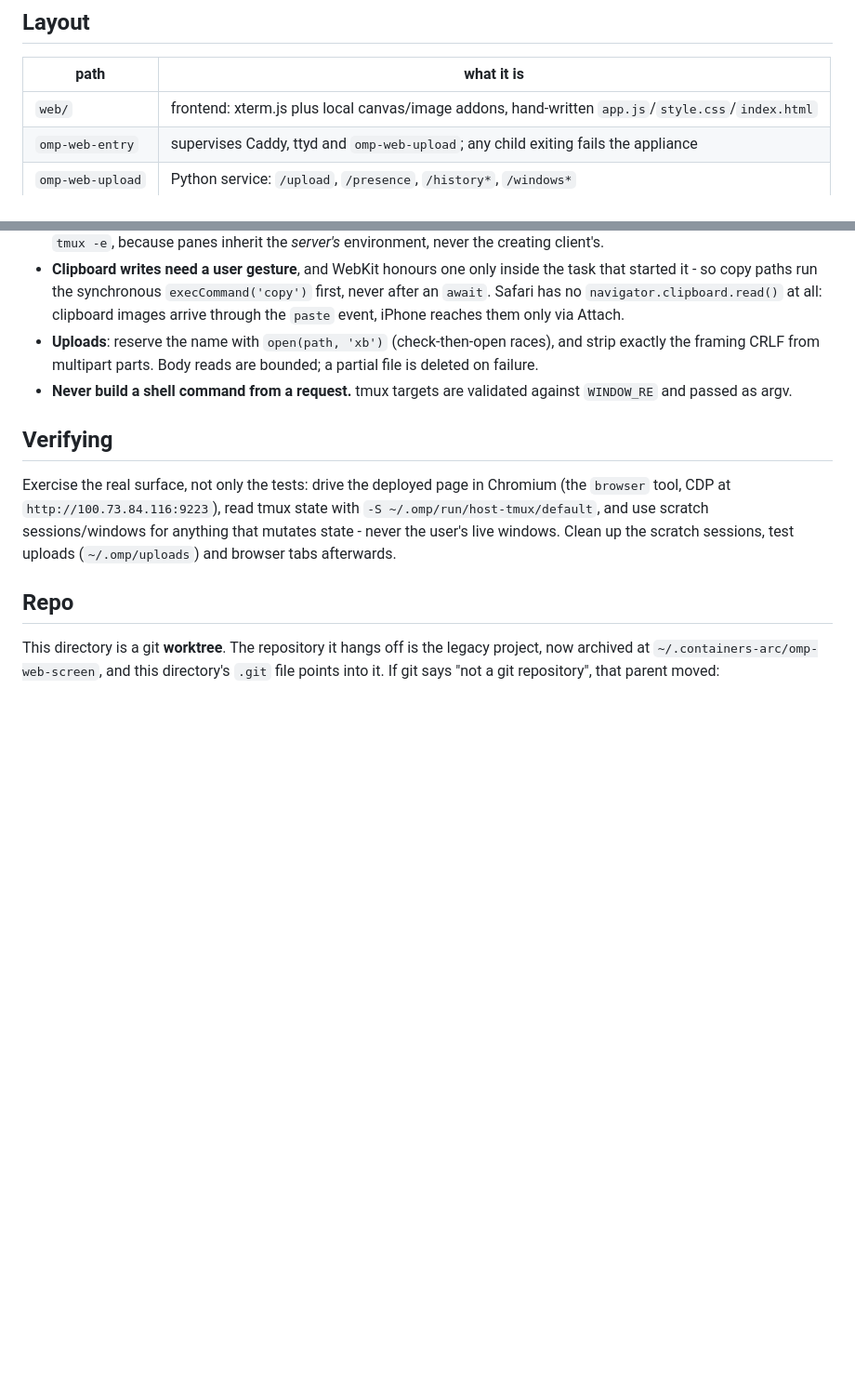
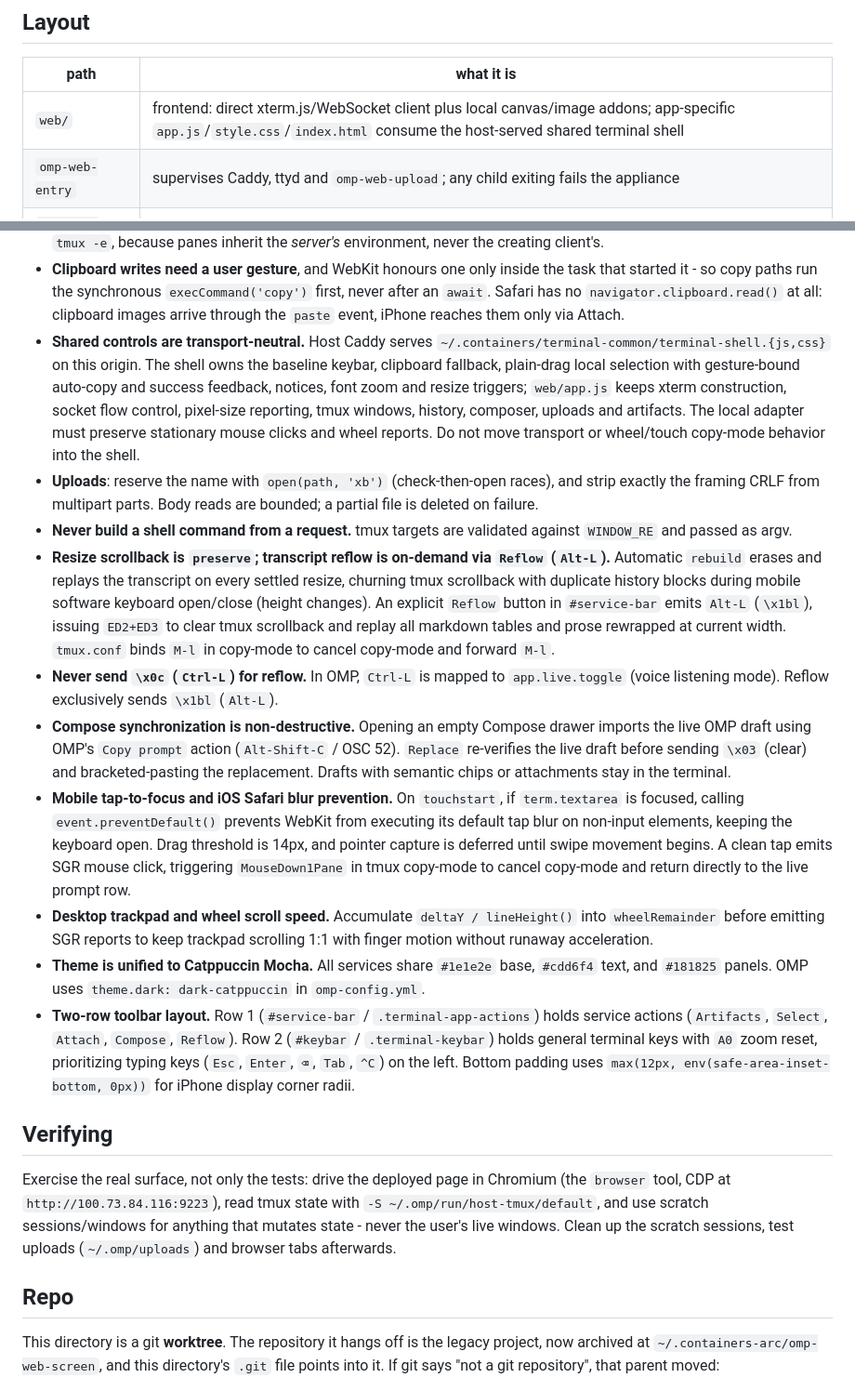
Before and after one commit to qu-jieniu/claude-web, a Markdown page: AGENTS.md, 2 parts joined by grey strips. Shown at 93% size. Drawn GitHub-style; blank space fills up the shorter version.

Commit message:
docs: update AGENTS.md with reflow, touch, theme, and toolbar invariants

```diff
--- a/AGENTS.md
+++ b/AGENTS.md
@@ -9,7 +9,7 @@ section before changing behaviour, and add a section when you change it.
 
 | path | what it is |
 |---|---|
-| `web/` | frontend: xterm.js plus local canvas/image addons, hand-written `app.js`/`style.css`/`index.html` |
+| `web/` | frontend: direct xterm.js/WebSocket client plus local canvas/image addons; app-specific `app.js`/`style.css`/`index.html` consume the host-served shared terminal shell |
 | `omp-web-entry` | supervises Caddy, ttyd and `omp-web-upload`; any child exiting fails the appliance |
 | `omp-web-upload` | Python service: `/upload`, `/presence`, `/history*`, `/windows*` |
 | `omp-launcher` | TUI that lists, attaches to and creates tmux windows |
@@ -60,12 +60,49 @@ podman exec omp-web-host sh -c 'cd /opt/omp-web && sha256sum <changed files>'
   `execCommand('copy')` first, never after an `await`. Safari has no
   `navigator.clipboard.read()` at all: clipboard images arrive through the
   `paste` event, iPhone reaches them only via Attach.
+- **Shared controls are transport-neutral.** Host Caddy serves
+  `~/.containers/terminal-common/terminal-shell.{js,css}` on this origin. The
+  shell owns the baseline keybar, clipboard fallback, plain-drag local selection
+  with gesture-bound auto-copy and success feedback, notices, font zoom and
+  resize triggers; `web/app.js` keeps xterm construction, socket flow control,
+  pixel-size reporting, tmux windows, history, composer, uploads and artifacts.
+  The local adapter must preserve stationary mouse clicks and wheel reports.
+  Do not move transport or wheel/touch copy-mode behavior into the shell.
 - **Uploads**: reserve the name with `open(path, 'xb')` (check-then-open races),
   and strip exactly the framing CRLF from multipart parts. Body reads are
   bounded; a partial file is deleted on failure.
 - **Never build a shell command from a request.** tmux targets are validated
   against `WINDOW_RE` and passed as argv.
-
+- **Resize scrollback is `preserve`; transcript reflow is on-demand via `Reflow` (`Alt-L`).**
+  Automatic `rebuild` erases and replays the transcript on every settled resize,
+  churning tmux scrollback with duplicate history blocks during mobile software keyboard
+  open/close (height changes). An explicit `Reflow` button in `#service-bar` emits `Alt-L`
+  (`\x1bl`), issuing `ED2+ED3` to clear tmux scrollback and replay all markdown tables and
+  prose rewrapped at current width. `tmux.conf` binds `M-l` in copy-mode to cancel copy-mode
+  and forward `M-l`.
+- **Never send `\x0c` (`Ctrl-L`) for reflow.** In OMP, `Ctrl-L` is mapped to
+  `app.live.toggle` (voice listening mode). Reflow exclusively sends `\x1bl` (`Alt-L`).
+- **Compose synchronization is non-destructive.** Opening an empty Compose drawer imports
+  the live OMP draft using OMP's `Copy prompt` action (`Alt-Shift-C` / OSC 52). `Replace`
+  re-verifies the live draft before sending `\x03` (clear) and bracketed-pasting the
+  replacement. Drafts with semantic chips or attachments stay in the terminal.
+- **Mobile tap-to-focus and iOS Safari blur prevention.** On `touchstart`, if
+  `term.textarea` is focused, calling `event.preventDefault()` prevents WebKit from
+  executing its default tap blur on non-input elements, keeping the keyboard open.
+  Drag threshold is 14px, and pointer capture is deferred until swipe movement begins.
+  A clean tap emits SGR mouse click, triggering `MouseDown1Pane` in tmux copy-mode to
+  cancel copy-mode and return directly to the live prompt row.
+- **Desktop trackpad and wheel scroll speed.** Accumulate `deltaY / lineHeight()` into
+  `wheelRemainder` before emitting SGR reports to keep trackpad scrolling 1:1 with finger
+  motion without runaway acceleration.
+- **Theme is unified to Catppuccin Mocha.** All services share `#1e1e2e` base,
+  `#cdd6f4` text, and `#181825` panels. OMP uses `theme.dark: dark-catppuccin` in
+  `omp-config.yml`.
+- **Two-row toolbar layout.** Row 1 (`#service-bar` / `.terminal-app-actions`) holds
+  service actions (`Artifacts`, `Select`, `Attach`, `Compose`, `Reflow`). Row 2
+  (`#keybar` / `.terminal-keybar`) holds general terminal keys with `A0` zoom reset,
+  prioritizing typing keys (`Esc`, `Enter`, `⌫`, `Tab`, `^C`) on the left. Bottom padding
+  uses `max(12px, env(safe-area-inset-bottom, 0px))` for iPhone display corner radii.
 ## Verifying
 
 Exercise the real surface, not only the tests: drive the deployed page in
```
